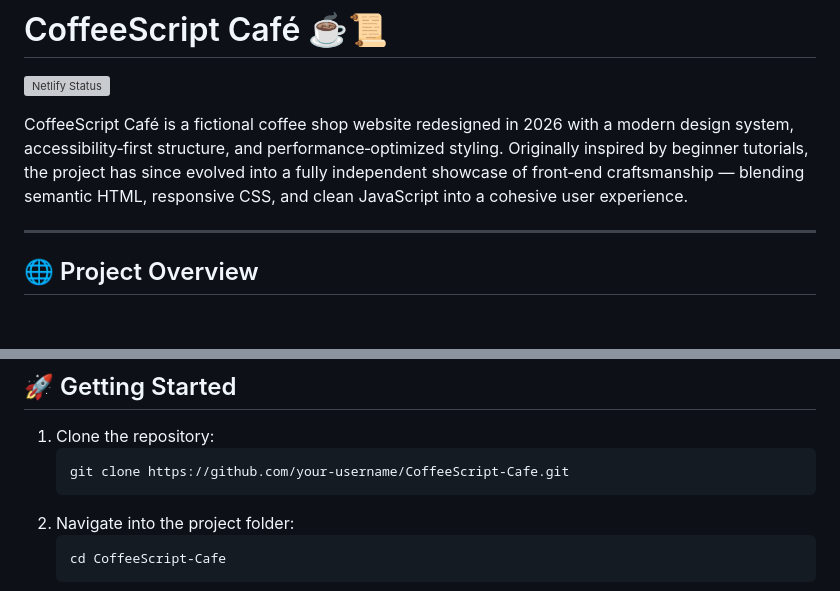
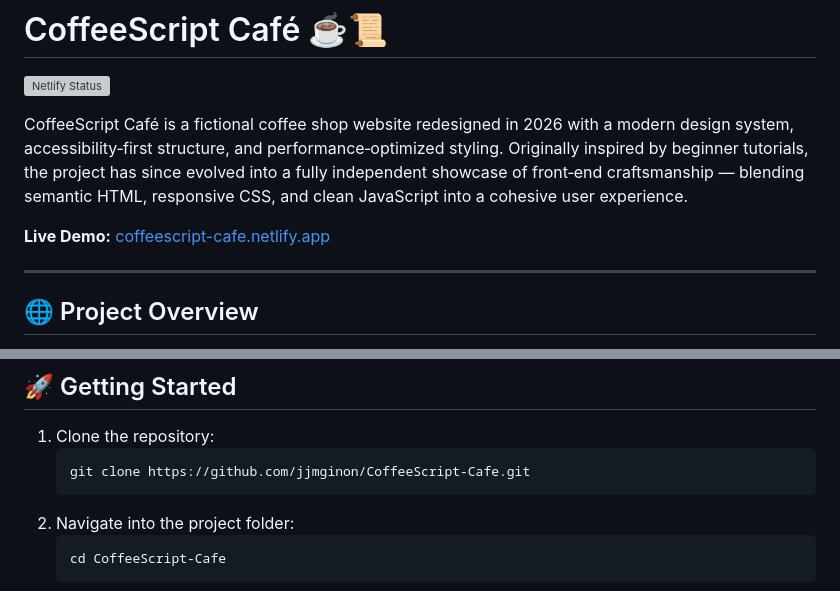
Before and after one commit to jjmginon/coffeescript-cafe, a Markdown page: README.md, 2 parts joined by grey strips. Rendered like a GitHub page; blank space fills up the shorter version; grey boxes are pictures that could not be loaded.

Commit message:
docs(readme): update project links
- Add the live demo link for the deployed website
- Update the repository clone URL in the setup instructions
- Keep README navigation and setup information accurate

````diff
--- a/README.md
+++ b/README.md
@@ -3,6 +3,8 @@
 [![Netlify Status](https://api.netlify.com/api/v1/badges/c593ab57-24a6-4365-bb60-c918176562f1/deploy-status)](https://app.netlify.com/projects/coffeescript-cafe/deploys)
 
 CoffeeScript Café is a fictional coffee shop website redesigned in 2026 with a modern design system, accessibility‑first structure, and performance‑optimized styling. Originally inspired by beginner tutorials, the project has since evolved into a fully independent showcase of front‑end craftsmanship — blending semantic HTML, responsive CSS, and clean JavaScript into a cohesive user experience.
+
+**Live Demo:** [coffeescript-cafe.netlify.app](https://coffeescript-cafe.netlify.app/)
 
 ---
 
@@ -60,7 +62,7 @@ coffeescript-cafe/
 
 1. Clone the repository:
    ```bash
-   git clone https://github.com/your-username/CoffeeScript-Cafe.git
+   git clone https://github.com/jjmginon/CoffeeScript-Cafe.git
    ```
 2. Navigate into the project folder:
    ```bash
````
